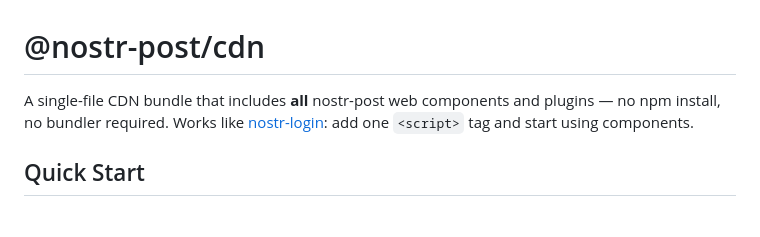
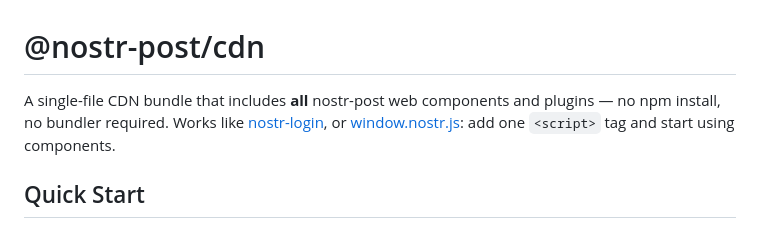
Before and after one commit to saintego/nostr-post, a Markdown page: packages/cdn/README.md, the part around the change. Drawn GitHub-style.

Commit message:
Update README.md to include reference to window.nostr.js in the CDN description

```diff
--- a/packages/cdn/README.md
+++ b/packages/cdn/README.md
@@ -1,6 +1,6 @@
 # @nostr-post/cdn
 
-A single-file CDN bundle that includes **all** nostr-post web components and plugins — no npm install, no bundler required. Works like [nostr-login](https://github.com/nicknstr/nostr-login): add one `<script>` tag and start using components.
+A single-file CDN bundle that includes **all** nostr-post web components and plugins — no npm install, no bundler required. Works like [nostr-login](https://github.com/nicknstr/nostr-login), or [window.nostr.js](https://github.com/fiatjaf/window.nostr.js/): add one `<script>` tag and start using components.
 
 ## Quick Start
 
```
